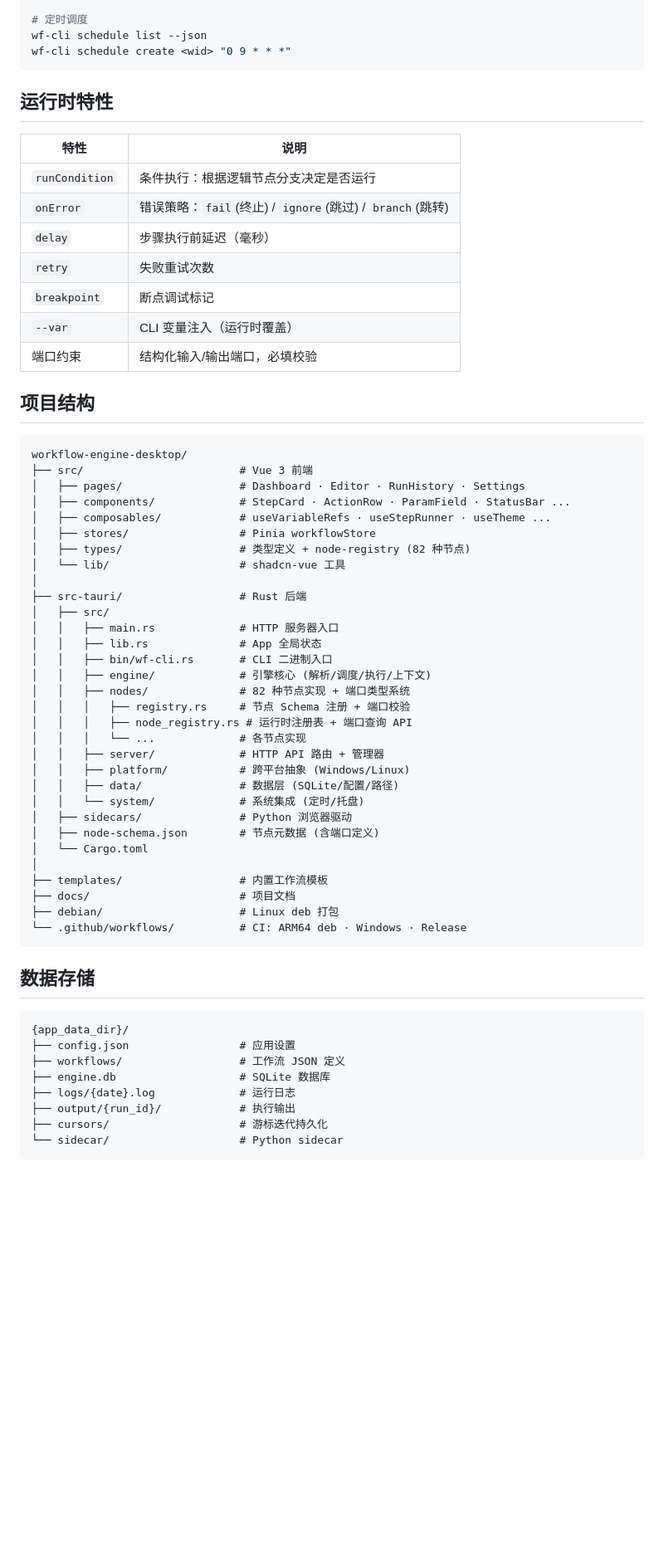
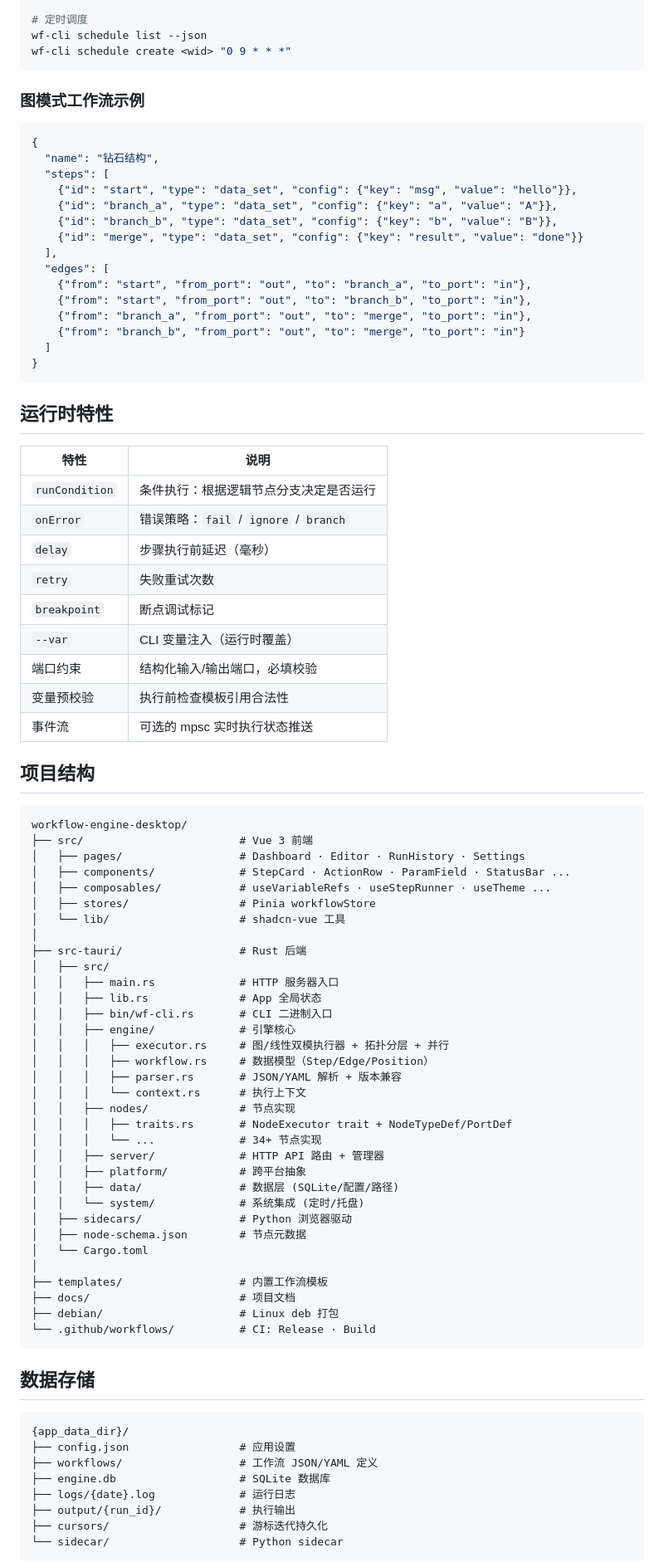
Before and after one commit to haozicnm/workflow-engine-desktop, a Markdown page: README.md, the part around one of its changes. Shown at 83% size. Rendered like a GitHub page; blank space fills up the shorter version.

````diff
--- a/README.md
+++ b/README.md
@@ -119,17 +142,39 @@ wf-cli schedule list --json
 wf-cli schedule create <wid> "0 9 * * *"
 ```
 
+### 图模式工作流示例
+
+```json
+{
+  "name": "钻石结构",
+  "steps": [
+    {"id": "start", "type": "data_set", "config": {"key": "msg", "value": "hello"}},
+    {"id": "branch_a", "type": "data_set", "config": {"key": "a", "value": "A"}},
+    {"id": "branch_b", "type": "data_set", "config": {"key": "b", "value": "B"}},
+    {"id": "merge", "type": "data_set", "config": {"key": "result", "value": "done"}}
+  ],
+  "edges": [
+    {"from": "start", "from_port": "out", "to": "branch_a", "to_port": "in"},
+    {"from": "start", "from_port": "out", "to": "branch_b", "to_port": "in"},
+    {"from": "branch_a", "from_port": "out", "to": "merge", "to_port": "in"},
+    {"from": "branch_b", "from_port": "out", "to": "merge", "to_port": "in"}
+  ]
+}
+```
+
 ## 运行时特性
 
 | 特性 | 说明 |
 |---|---|
 | `runCondition` | 条件执行：根据逻辑节点分支决定是否运行 |
-| `onError` | 错误策略：`fail`(终止) / `ignore`(跳过) / `branch`(跳转) |
+| `onError` | 错误策略：`fail` / `ignore` / `branch` |
 | `delay` | 步骤执行前延迟（毫秒） |
 | `retry` | 失败重试次数 |
 | `breakpoint` | 断点调试标记 |
 | `--var` | CLI 变量注入（运行时覆盖） |
 | 端口约束 | 结构化输入/输出端口，必填校验 |
+| 变量预校验 | 执行前检查模板引用合法性 |
+| 事件流 | 可选的 mpsc 实时执行状态推送 |
 
 ## 项目结构
 
@@ -140,7 +185,6 @@ workflow-engine-desktop/
 │   ├── components/             # StepCard · ActionRow · ParamField · StatusBar ...
 │   ├── composables/            # useVariableRefs · useStepRunner · useTheme ...
 │   ├── stores/                 # Pinia workflowStore
-│   ├── types/                  # 类型定义 + node-registry (82 种节点)
 │   └── lib/                    # shadcn-vue 工具
 │
 ├── src-tauri/                  # Rust 后端
@@ -148,23 +192,26 @@ workflow-engine-desktop/
 │   │   ├── main.rs             # HTTP 服务器入口
 │   │   ├── lib.rs              # App 全局状态
 │   │   ├── bin/wf-cli.rs       # CLI 二进制入口
-│   │   ├── engine/             # 引擎核心 (解析/调度/执行/上下文)
-│   │   ├── nodes/              # 82 种节点实现 + 端口类型系统
-│   │   │   ├── registry.rs     # 节点 Schema 注册 + 端口校验
-│   │   │   ├── node_registry.rs # 运行时注册表 + 端口查询 API
-│   │   │   └── ...             # 各节点实现
+│   │   ├── engine/             # 引擎核心
+│   │   │   ├── executor.rs     # 图/线性双模执行器 + 拓扑分层 + 并行
+│   │   │   ├── workflow.rs     # 数据模型（Step/Edge/Position）
+│   │   │   ├── parser.rs       # JSON/YAML 解析 + 版本兼容
+│   │   │   └── context.rs      # 执行上下文
+│   │   ├── nodes/              # 节点实现
+│   │   │   ├── traits.rs       # NodeExecutor trait + NodeTypeDef/PortDef
+│   │   │   └── ...             # 34+ 节点实现
 │   │   ├── server/             # HTTP API 路由 + 管理器
-│   │   ├── platform/           # 跨平台抽象 (Windows/Linux)
+│   │   ├── platform/           # 跨平台抽象
 │   │   ├── data/               # 数据层 (SQLite/配置/路径)
 │   │   └── system/             # 系统集成 (定时/托盘)
 │   ├── sidecars/               # Python 浏览器驱动
-│   ├── node-schema.json        # 节点元数据 (含端口定义)
+│   ├── node-schema.json        # 节点元数据
 │   └── Cargo.toml
 │
 ├── templates/                  # 内置工作流模板
 ├── docs/                       # 项目文档
 ├── debian/                     # Linux deb 打包
-└── .github/workflows/          # CI: ARM64 deb · Windows · Release
+└── .github/workflows/          # CI: Release · Build
 ```
 
 ## 数据存储
@@ -172,7 +219,7 @@ workflow-engine-desktop/
 ```
 {app_data_dir}/
 ├── config.json                 # 应用设置
-├── workflows/                  # 工作流 JSON 定义
+├── workflows/                  # 工作流 JSON/YAML 定义
 ├── engine.db                   # SQLite 数据库
 ├── logs/{date}.log             # 运行日志
 ├── output/{run_id}/            # 执行输出
````
Also changed, not shown: other parts of README.md (+57 -35 lines), AGENTS.md (+155 -225 lines), ROADMAP-v8.0.md (added, +87 -0 lines).
